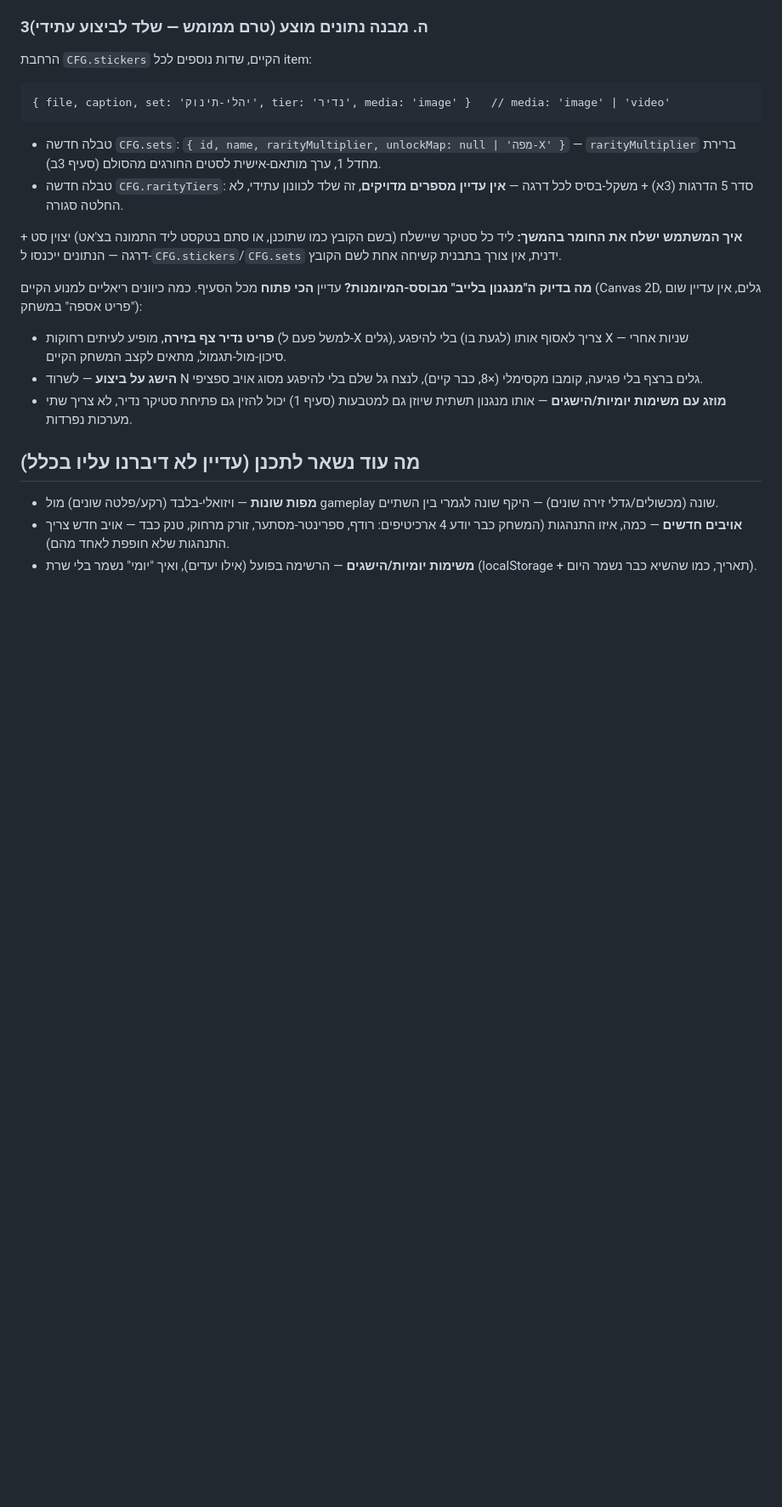
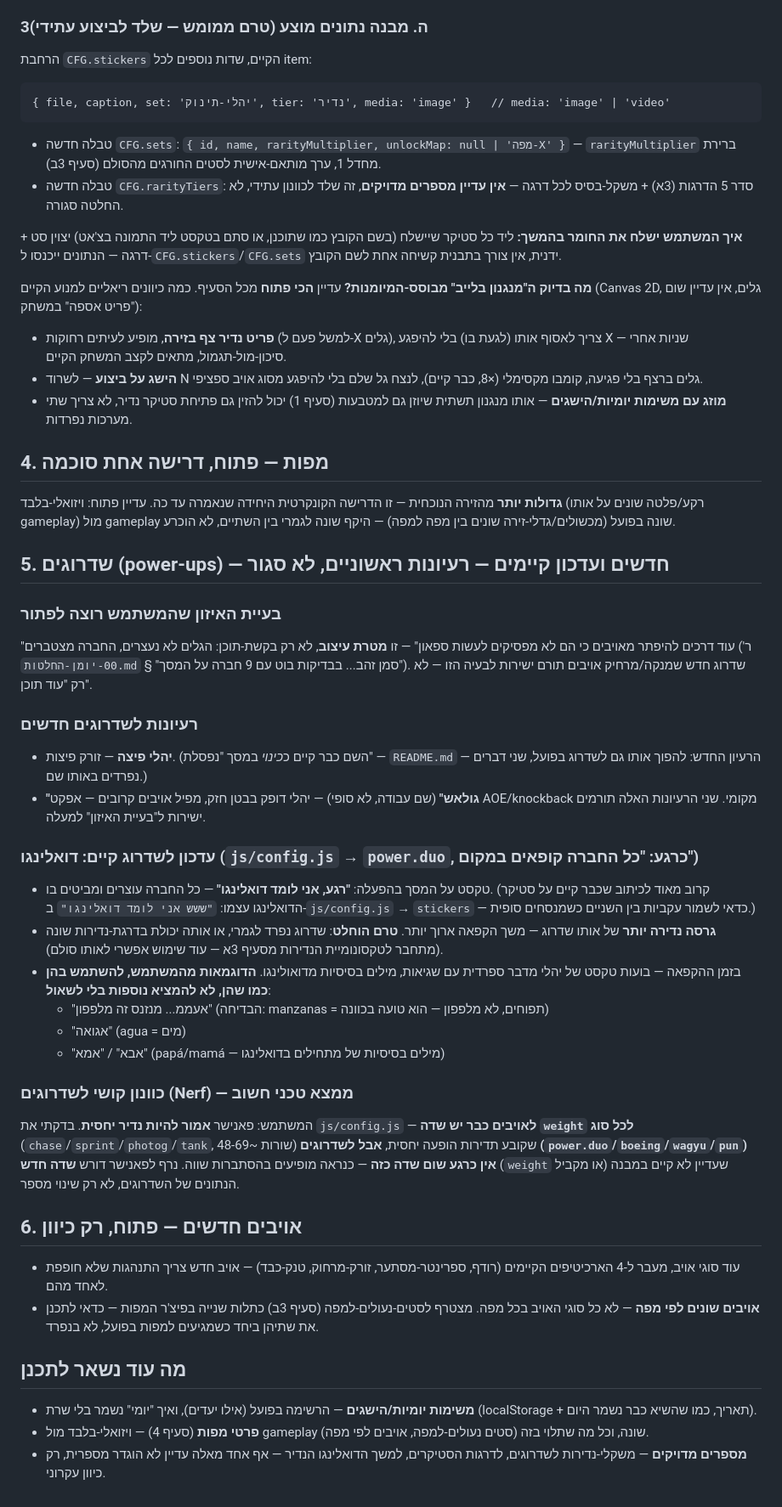
Before and after one commit to avishaicohen1112/yehali-stickers, a Markdown page: תכנון-פיצ'רים-הבאים.md, the part around the change. Shown at 85% size. Rendered like a GitHub page; blank space fills up the shorter version.

Commit message:
תכנון מפות גדולות יותר, שדרוגים חדשים (יהלי-פיצה, גולאש), עדכון דואלינגו, נרף פאנישר, אויבים לפי מפה
Co-Authored-By: Claude Sonnet 5 <noreply@anthropic.com>

```diff
--- a/תכנון-פיצ'רים-הבאים.md
+++ b/תכנון-פיצ'רים-הבאים.md
@@ -113,11 +113,55 @@
 - **מוזג עם משימות יומיות/הישגים** — אותו מנגנון תשתית שיוזן גם למטבעות (סעיף 1) יכול להזין גם
   פתיחת סטיקר נדיר, לא צריך שתי מערכות נפרדות.
 
-## מה עוד נשאר לתכנן (עדיין לא דיברנו עליו בכלל)
+## 4. מפות — **פתוח, דרישה אחת סוכמה**
 
-- **מפות שונות** — ויזואלי-בלבד (רקע/פלטה שונים) מול gameplay שונה (מכשולים/גדלי זירה שונים) — היקף
-  שונה לגמרי בין השתיים.
-- **אויבים חדשים** — כמה, איזו התנהגות (המשחק כבר יודע 4 ארכיטיפים: רודף, ספרינטר-מסתער, זורק
-  מרחוק, טנק כבד — אויב חדש צריך התנהגות שלא חופפת לאחד מהם).
+**גדולות יותר** מהזירה הנוכחית — זו הדרישה הקונקרטית היחידה שנאמרה עד כה. עדיין פתוח: ויזואלי-בלבד
+(רקע/פלטה שונים על אותו gameplay) מול gameplay שונה בפועל (מכשולים/גדלי-זירה שונים בין מפה למפה) —
+היקף שונה לגמרי בין השתיים, לא הוכרע.
+
+## 5. שדרוגים (power-ups) — חדשים ועדכון קיימים — **רעיונות ראשוניים, לא סגור**
+
+### בעיית האיזון שהמשתמש רוצה לפתור
+"עוד דרכים להיפתר מאויבים כי הם לא מפסיקים לעשות ספאון" — זו **מטרת עיצוב**, לא רק בקשת-תוכן: הגלים
+לא נעצרים, החברה מצטברים (ר' `00-יומן-החלטות.md` § "סמן זהב... בבדיקות בוט עם 9 חברה על המסך").
+שדרוג חדש שמנקה/מרחיק אויבים תורם ישירות לבעיה הזו — לא רק "עוד תוכן".
+
+### רעיונות לשדרוגים חדשים
+- **יהלי פיצה** — זורק פיצות. (השם כבר קיים כ*כינוי* במסך "נפסלת" — `README.md` — הרעיון החדש: להפוך
+  אותו גם לשדרוג בפועל, שני דברים נפרדים באותו שם.)
+- **"גולאש"** (שם עבודה, לא סופי) — יהלי דופק בבטן חזק, מפיל אויבים קרובים — אפקט AOE/knockback מקומי.
+  שני הרעיונות האלה תורמים ישירות ל"בעיית האיזון" למעלה.
+
+### עדכון לשדרוג קיים: דואלינגו (`js/config.js` → `power.duo`, כרגע: "כל החברה קופאים במקום")
+- טקסט על המסך בהפעלה: **"רגע, אני לומד דואלינגו"** — כל החברה עוצרים ומביטים בו. (קרוב מאוד לכיתוב
+  שכבר קיים על סטיקר הדואלינגו עצמו: `"ששש אני לומד דואלינגו"` ב-`js/config.js` → `stickers` — כדאי
+  לשמור עקביות בין השניים כשמנסחים סופית.)
+- **גרסה נדירה יותר** של אותו שדרוג — משך הקפאה ארוך יותר. **טרם הוחלט**: שדרוג נפרד לגמרי, או אותה
+  יכולת בדרגת-נדירות שונה (מתחבר לטקסונומיית הנדירות מסעיף 3א — עוד שימוש אפשרי לאותו סולם).
+- בזמן ההקפאה — בועות טקסט של יהלי מדבר ספרדית עם שגיאות, מילים בסיסיות מדואולינגו. **הדוגמאות
+  מהמשתמש, להשתמש בהן כמו שהן, לא להמציא נוספות בלי לשאול**:
+  - "אעממ... מנזנס זה מלפפון" (הבדיחה: manzanas = תפוחים, לא מלפפון — הוא טועה בכוונה)
+  - "אגואה" (agua = מים)
+  - "אבא" / "אמא" (papá/mamá — מילים בסיסיות של מתחילים בדואלינגו)
+
+### כוונון קושי לשדרוגים (Nerf) — **ממצא טכני חשוב**
+המשתמש: פאנישר **אמור להיות נדיר יחסית**. בדקתי את `js/config.js` — **לאויבים כבר יש שדה `weight`
+לכל סוג** (`chase`/`sprint`/`photog`/`tank`, שורות ~48-69) שקובע תדירות הופעה יחסית, **אבל לשדרוגים
+(`power.duo`/`boeing`/`wagyu`/`pun`) אין כרגע שום שדה כזה** — כנראה מופיעים בהסתברות שווה. נרף לפאנישר
+דורש **שדה חדש** (`weight` או מקביל) שעדיין לא קיים במבנה הנתונים של השדרוגים, לא רק שינוי מספר.
+
+## 6. אויבים חדשים — **פתוח, רק כיוון**
+
+- עוד סוגי אויב, מעבר ל-4 הארכיטיפים הקיימים (רודף, ספרינטר-מסתער, זורק-מרחוק, טנק-כבד) — אויב חדש
+  צריך התנהגות שלא חופפת לאחד מהם.
+- **אויבים שונים לפי מפה** — לא כל סוגי האויב בכל מפה. מצטרף לסטים-נעולים-למפה (סעיף 3ב) כתלות שנייה
+  בפיצ'ר המפות — כדאי לתכנן את שתיהן ביחד כשמגיעים למפות בפועל, לא בנפרד.
+
+## מה עוד נשאר לתכנן
+
 - **משימות יומיות/הישגים** — הרשימה בפועל (אילו יעדים), ואיך "יומי" נשמר בלי שרת (localStorage +
   תאריך, כמו שהשיא כבר נשמר היום).
+- **פרטי מפות** (סעיף 4) — ויזואלי-בלבד מול gameplay שונה, וכל מה שתלוי בזה (סטים נעולים-למפה, אויבים
+  לפי מפה).
+- **מספרים מדויקים** — משקלי-נדירות לשדרוגים, לדרגות הסטיקרים, למשך הדואלינגו הנדיר — אף אחד מאלה
+  עדיין לא הוגדר מספרית, רק כיוון עקרוני.
```
